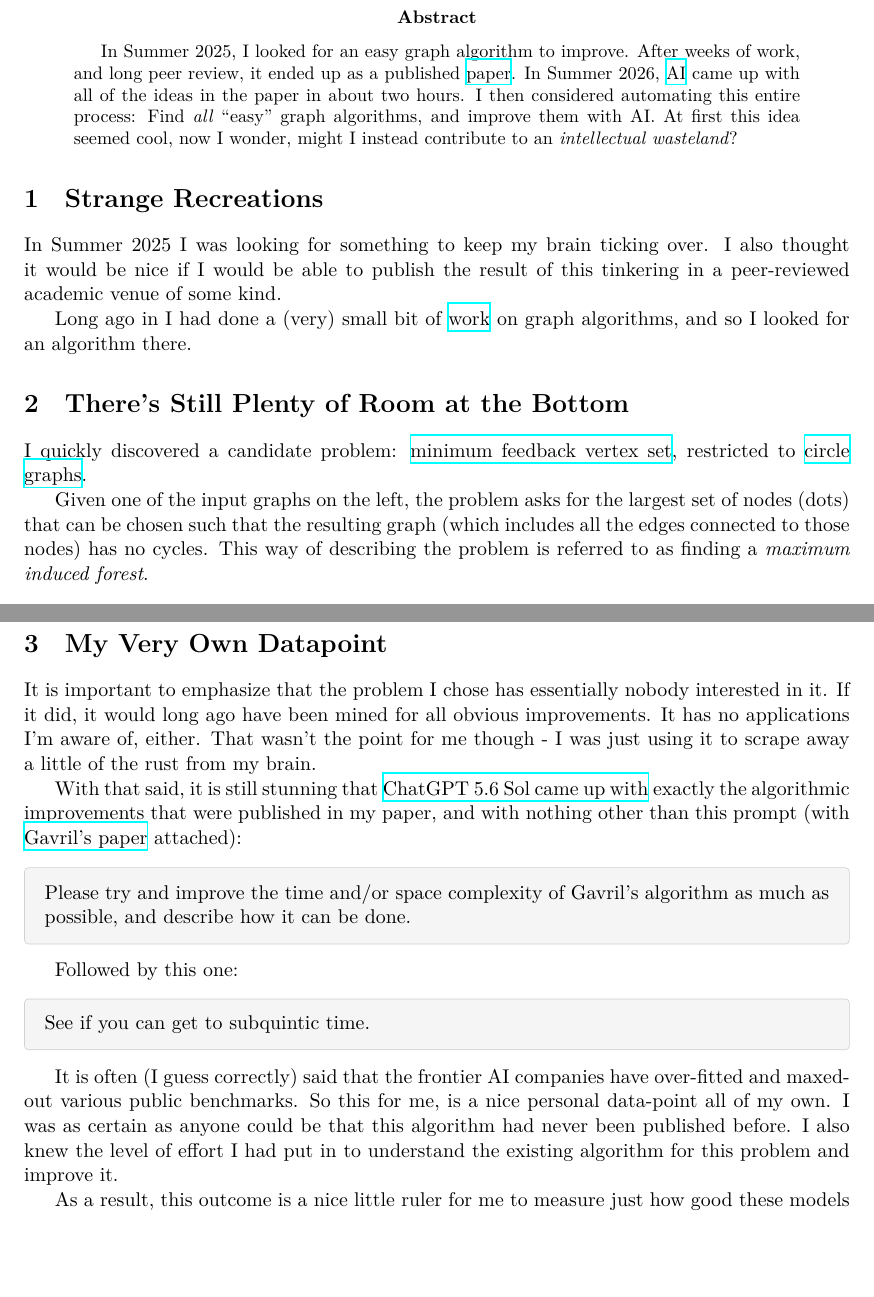
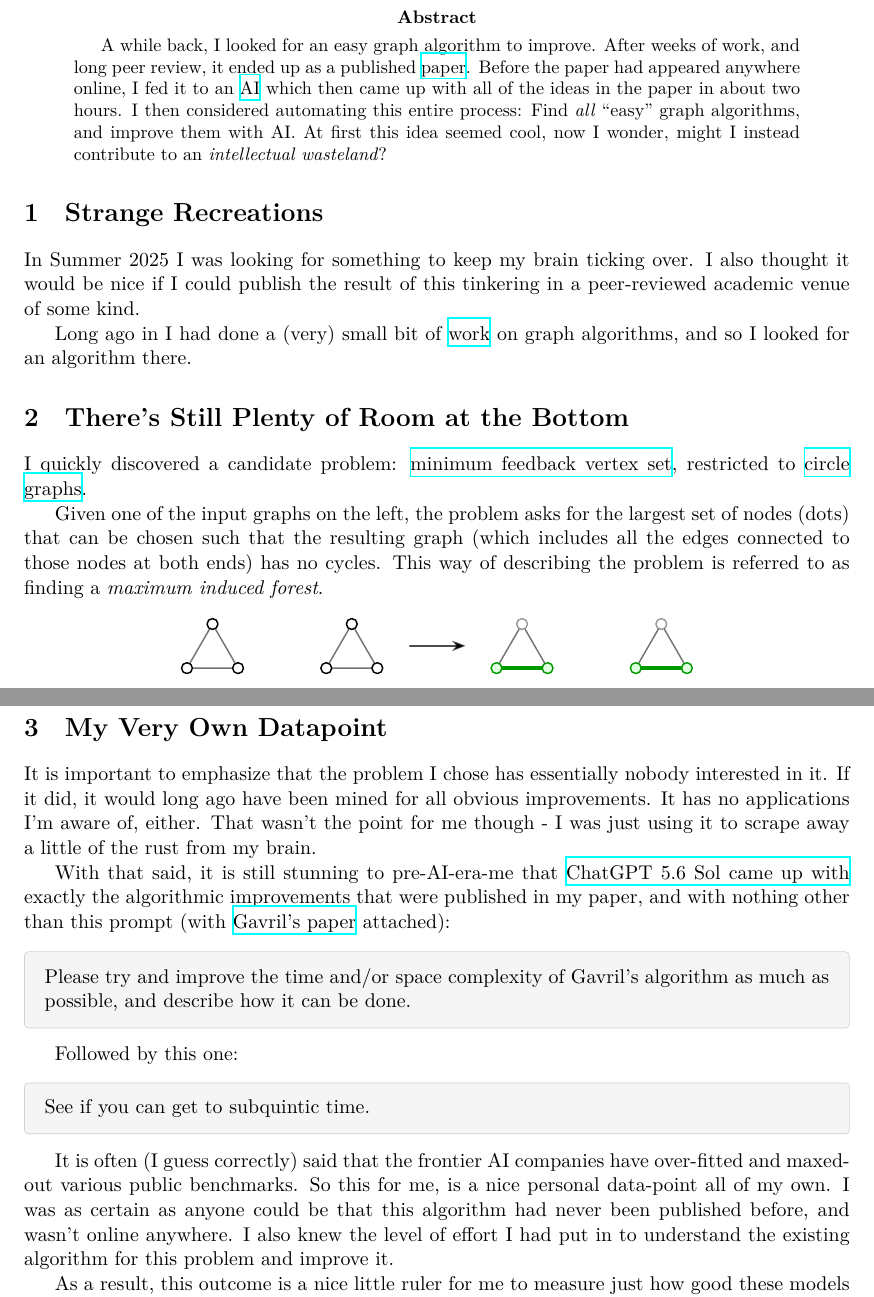
Before and after one commit to nicknash/nicknash.github.io, a LaTeX paper (content/posts/2026-08-16-intellectual-wastelands.tex): two parts of pages 1 and 2 of 3, joined at a grey line, cut so that both start at the same text, the shorter picture padded with empty space. Compiled offline with XeLaTeX.

Commit message:
Revise Intellectual Wastelands

```diff
--- a/content/posts/2026-08-16-intellectual-wastelands.tex
+++ b/content/posts/2026-08-16-intellectual-wastelands.tex
@@ -32,10 +32,10 @@
 \begin{document}
 
 \begin{abstract}
-In Summer 2025, I looked for an easy graph algorithm to improve.
+A while back, I looked for an easy graph algorithm to improve.
 After weeks of work, and long peer review, it ended up as a published \href{https://doi.org/10.7155/jgaa.v30i1.3137}{paper}.
-In Summer 2026, \href{https://chatgpt.com/share/6a8434d4-c278-83ed-aeb1-f2f0cd1bdb62}{AI}
-came up with all of the ideas in the paper in about two hours. I then considered
+Before the paper had appeared anywhere online, I fed it to an \href{https://chatgpt.com/share/6a8434d4-c278-83ed-aeb1-f2f0cd1bdb62}{AI}
+which then came up with all of the ideas in the paper in about two hours. I then considered
 automating this entire process: Find \textit{all} ``easy'' graph algorithms,
 and improve them with AI. At first this idea seemed cool, now I wonder, might I instead contribute to an
 \textit{intellectual wasteland}?
@@ -44,7 +44,7 @@ and improve them with AI. At first this idea seemed cool, now I wonder, might I
 \section{Strange Recreations}
 
 In Summer 2025 I was looking for something to keep my brain ticking over. I also thought it would be nice if
-I would be able to publish the result of this tinkering in a peer-reviewed academic venue of some kind.
+I could publish the result of this tinkering in a peer-reviewed academic venue of some kind.
 
 Long ago in I had done a (very) small bit of \href{https://researchrepository.ul.ie/server/api/core/bitstreams/12fd8a39-ae57-4f47-8301-1f5e231e78fc/content}{work} on graph algorithms, and so I looked for an algorithm there.
 
@@ -52,7 +52,7 @@ Long ago in I had done a (very) small bit of \href{https://researchrepository.ul
 
 I quickly discovered a candidate problem: \href{https://www.graphclasses.org/classes/problem_Weighted_feedback_vertex_set.html}{minimum feedback vertex set}, restricted to \href{https://www.graphclasses.org/classes/gc_132.html}{circle graphs}.
 
-Given one of the input graphs on the left, the problem asks for the largest set of nodes (dots) that can be chosen such that the resulting graph (which includes all the edges connected to those nodes) has no cycles.
+Given one of the input graphs on the left, the problem asks for the largest set of nodes (dots) that can be chosen such that the resulting graph (which includes all the edges connected to those nodes at both ends) has no cycles.
 This way of describing the problem is referred to as finding a \textit{maximum induced forest}.
 
 \begin{figure}[ht]
@@ -158,7 +158,7 @@ than the $O(n^7)$ time required by the best previously known algorithm.
 It is important to emphasize that the problem I chose has essentially nobody interested in it. If it did, it would long ago have been mined for all obvious improvements. It has no applications I'm aware of, either.
 That wasn't the point for me though - I was just using it to scrape away a little of the rust from my brain.
 
-With that said, it is still stunning that \href{https://chatgpt.com/share/6a8434d4-c278-83ed-aeb1-f2f0cd1bdb62}{ChatGPT 5.6 Sol came up with} exactly the algorithmic improvements that were published in my paper,
+With that said, it is still stunning to pre-AI-era-me that \href{https://chatgpt.com/share/6a8434d4-c278-83ed-aeb1-f2f0cd1bdb62}{ChatGPT 5.6 Sol came up with} exactly the algorithmic improvements that were published in my paper,
 and with nothing other than this prompt (with \href{https://doi.org/10.1016/j.ipl.2007.12.003}{Gavril's paper} attached):
 
 \begin{promptbox}
@@ -172,7 +172,7 @@ See if you can get to subquintic time.
 \end{promptbox}
 
 It is often (I guess correctly) said that the frontier AI companies have over-fitted and maxed-out various public benchmarks. So this for me, is a nice personal data-point all of my own.
-I was as certain as anyone could be that this algorithm had never been published before.
+I was as certain as anyone could be that this algorithm had never been published before, and wasn't online anywhere.
 I also knew the level of effort I had put in to understand the existing algorithm for this problem and improve it.
 
 As a result, this outcome is a nice little ruler for me to measure just how good these models are.
```
